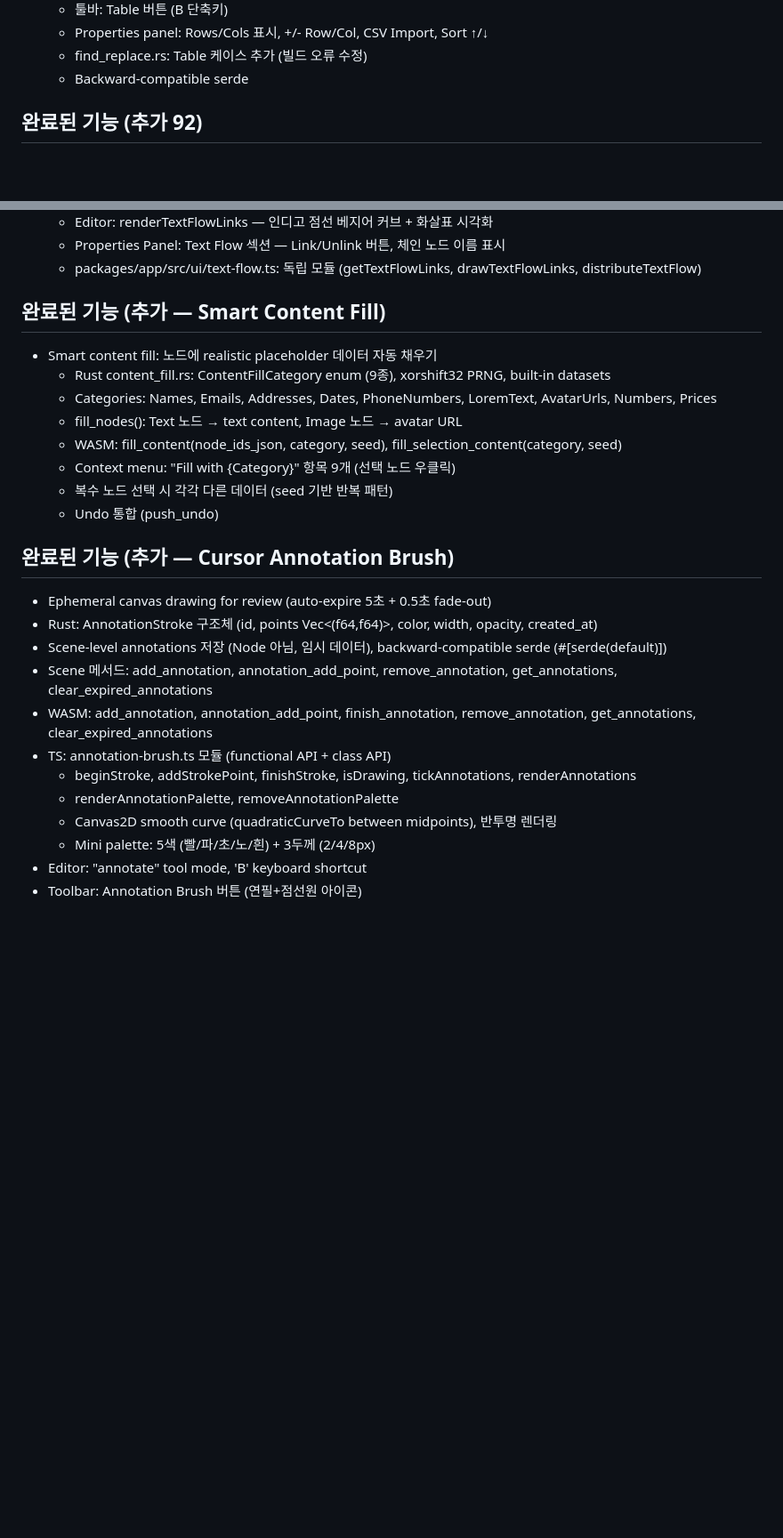
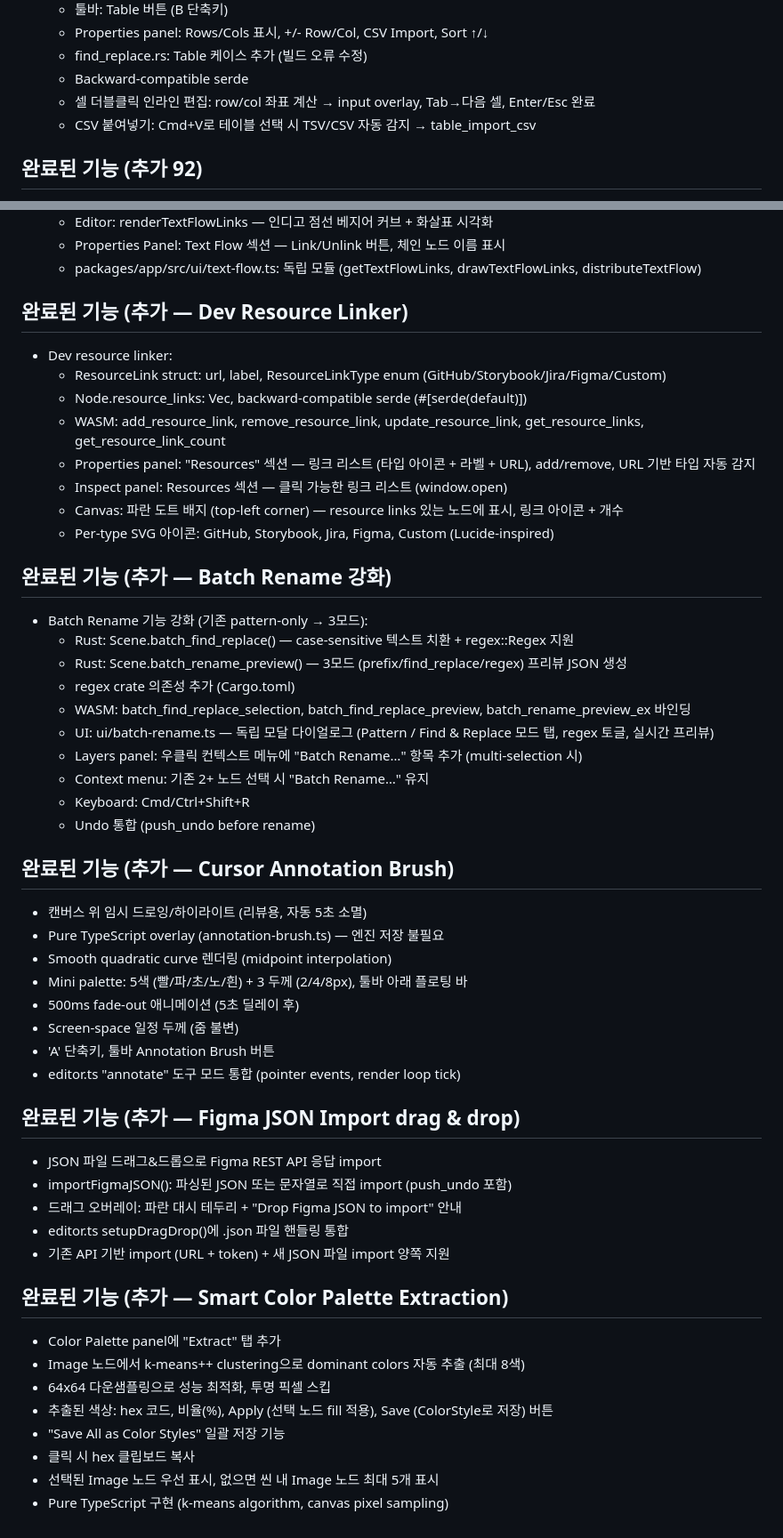
Before and after one commit to hyp3rflow/opensketch, a Markdown page: MEMORY.md, 2 parts joined by grey strips. Shown at 89% size. Rendered like a GitHub page; blank space fills up the shorter version.

```diff
--- a/MEMORY.md
+++ b/MEMORY.md
@@ -959,6 +959,8 @@
   - Properties panel: Rows/Cols 표시, +/- Row/Col, CSV Import, Sort ↑/↓
   - find_replace.rs: Table 케이스 추가 (빌드 오류 수정)
   - Backward-compatible serde
+  - 셀 더블클릭 인라인 편집: row/col 좌표 계산 → input overlay, Tab→다음 셀, Enter/Esc 완료
+  - CSV 붙여넣기: Cmd+V로 테이블 선택 시 TSV/CSV 자동 감지 → table_import_csv
 
 ## 완료된 기능 (추가 92)
 - Pixel preview mode:
@@ -1559,26 +1576,51 @@
   - Properties Panel: Text Flow 섹션 — Link/Unlink 버튼, 체인 노드 이름 표시
   - packages/app/src/ui/text-flow.ts: 독립 모듈 (getTextFlowLinks, drawTextFlowLinks, distributeTextFlow)
 
-## 완료된 기능 (추가 — Smart Content Fill)
-- Smart content fill: 노드에 realistic placeholder 데이터 자동 채우기
-  - Rust content_fill.rs: ContentFillCategory enum (9종), xorshift32 PRNG, built-in datasets
-  - Categories: Names, Emails, Addresses, Dates, PhoneNumbers, LoremText, AvatarUrls, Numbers, Prices
-  - fill_nodes(): Text 노드 → text content, Image 노드 → avatar URL
-  - WASM: fill_content(node_ids_json, category, seed), fill_selection_content(category, seed)
-  - Context menu: "Fill with {Category}" 항목 9개 (선택 노드 우클릭)
-  - 복수 노드 선택 시 각각 다른 데이터 (seed 기반 반복 패턴)
-  - Undo 통합 (push_undo)
+## 완료된 기능 (추가 — Dev Resource Linker)
+- Dev resource linker:
+  - ResourceLink struct: url, label, ResourceLinkType enum (GitHub/Storybook/Jira/Figma/Custom)
+  - Node.resource_links: Vec<ResourceLink>, backward-compatible serde (#[serde(default)])
+  - WASM: add_resource_link, remove_resource_link, update_resource_link, get_resource_links, get_resource_link_count
+  - Properties panel: "Resources" 섹션 — 링크 리스트 (타입 아이콘 + 라벨 + URL), add/remove, URL 기반 타입 자동 감지
+  - Inspect panel: Resources 섹션 — 클릭 가능한 링크 리스트 (window.open)
+  - Canvas: 파란 도트 배지 (top-left corner) — resource links 있는 노드에 표시, 링크 아이콘 + 개수
+  - Per-type SVG 아이콘: GitHub, Storybook, Jira, Figma, Custom (Lucide-inspired)
+
+## 완료된 기능 (추가 — Batch Rename 강화)
+- Batch Rename 기능 강화 (기존 pattern-only → 3모드):
+  - Rust: Scene.batch_find_replace() — case-sensitive 텍스트 치환 + regex::Regex 지원
+  - Rust: Scene.batch_rename_preview() — 3모드 (prefix/find_replace/regex) 프리뷰 JSON 생성
+  - regex crate 의존성 추가 (Cargo.toml)
+  - WASM: batch_find_replace_selection, batch_find_replace_preview, batch_rename_preview_ex 바인딩
+  - UI: ui/batch-rename.ts — 독립 모달 다이얼로그 (Pattern / Find & Replace 모드 탭, regex 토글, 실시간 프리뷰)
+  - Layers panel: 우클릭 컨텍스트 메뉴에 "Batch Rename…" 항목 추가 (multi-selection 시)
+  - Context menu: 기존 2+ 노드 선택 시 "Batch Rename…" 유지
+  - Keyboard: Cmd/Ctrl+Shift+R
+  - Undo 통합 (push_undo before rename)
 
 ## 완료된 기능 (추가 — Cursor Annotation Brush)
-- Ephemeral canvas drawing for review (auto-expire 5초 + 0.5초 fade-out)
-- Rust: AnnotationStroke 구조체 (id, points Vec<(f64,f64)>, color, width, opacity, created_at)
-- Scene-level annotations 저장 (Node 아님, 임시 데이터), backward-compatible serde (#[serde(default)])
-- Scene 메서드: add_annotation, annotation_add_point, remove_annotation, get_annotations, clear_expired_annotations
-- WASM: add_annotation, annotation_add_point, finish_annotation, remove_annotation, get_annotations, clear_expired_annotations
-- TS: annotation-brush.ts 모듈 (functional API + class API)
-  - beginStroke, addStrokePoint, finishStroke, isDrawing, tickAnnotations, renderAnnotations
-  - renderAnnotationPalette, removeAnnotationPalette
-  - Canvas2D smooth curve (quadraticCurveTo between midpoints), 반투명 렌더링
-  - Mini palette: 5색 (빨/파/초/노/흰) + 3두께 (2/4/8px)
-- Editor: "annotate" tool mode, 'B' keyboard shortcut
-- Toolbar: Annotation Brush 버튼 (연필+점선원 아이콘)
+- 캔버스 위 임시 드로잉/하이라이트 (리뷰용, 자동 5초 소멸)
+- Pure TypeScript overlay (annotation-brush.ts) — 엔진 저장 불필요
+- Smooth quadratic curve 렌더링 (midpoint interpolation)
+- Mini palette: 5색 (빨/파/초/노/흰) + 3 두께 (2/4/8px), 툴바 아래 플로팅 바
+- 500ms fade-out 애니메이션 (5초 딜레이 후)
+- Screen-space 일정 두께 (줌 불변)
+- 'A' 단축키, 툴바 Annotation Brush 버튼
+- editor.ts "annotate" 도구 모드 통합 (pointer events, render loop tick)
+
+## 완료된 기능 (추가 — Figma JSON Import drag & drop)
+- JSON 파일 드래그&드롭으로 Figma REST API 응답 import
+- importFigmaJSON(): 파싱된 JSON 또는 문자열로 직접 import (push_undo 포함)
+- 드래그 오버레이: 파란 대시 테두리 + "Drop Figma JSON to import" 안내
+- editor.ts setupDragDrop()에 .json 파일 핸들링 통합
+- 기존 API 기반 import (URL + token) + 새 JSON 파일 import 양쪽 지원
+
+## 완료된 기능 (추가 — Smart Color Palette Extraction)
+- Color Palette panel에 "Extract" 탭 추가
+- Image 노드에서 k-means++ clustering으로 dominant colors 자동 추출 (최대 8색)
+- 64x64 다운샘플링으로 성능 최적화, 투명 픽셀 스킵
+- 추출된 색상: hex 코드, 비율(%), Apply (선택 노드 fill 적용), Save (ColorStyle로 저장) 버튼
+- "Save All as Color Styles" 일괄 저장 기능
+- 클릭 시 hex 클립보드 복사
+- 선택된 Image 노드 우선 표시, 없으면 씬 내 Image 노드 최대 5개 표시
+- Pure TypeScript 구현 (k-means algorithm, canvas pixel sampling)
```
Also changed, not shown: other parts of MEMORY.md (+33 -18 lines).
